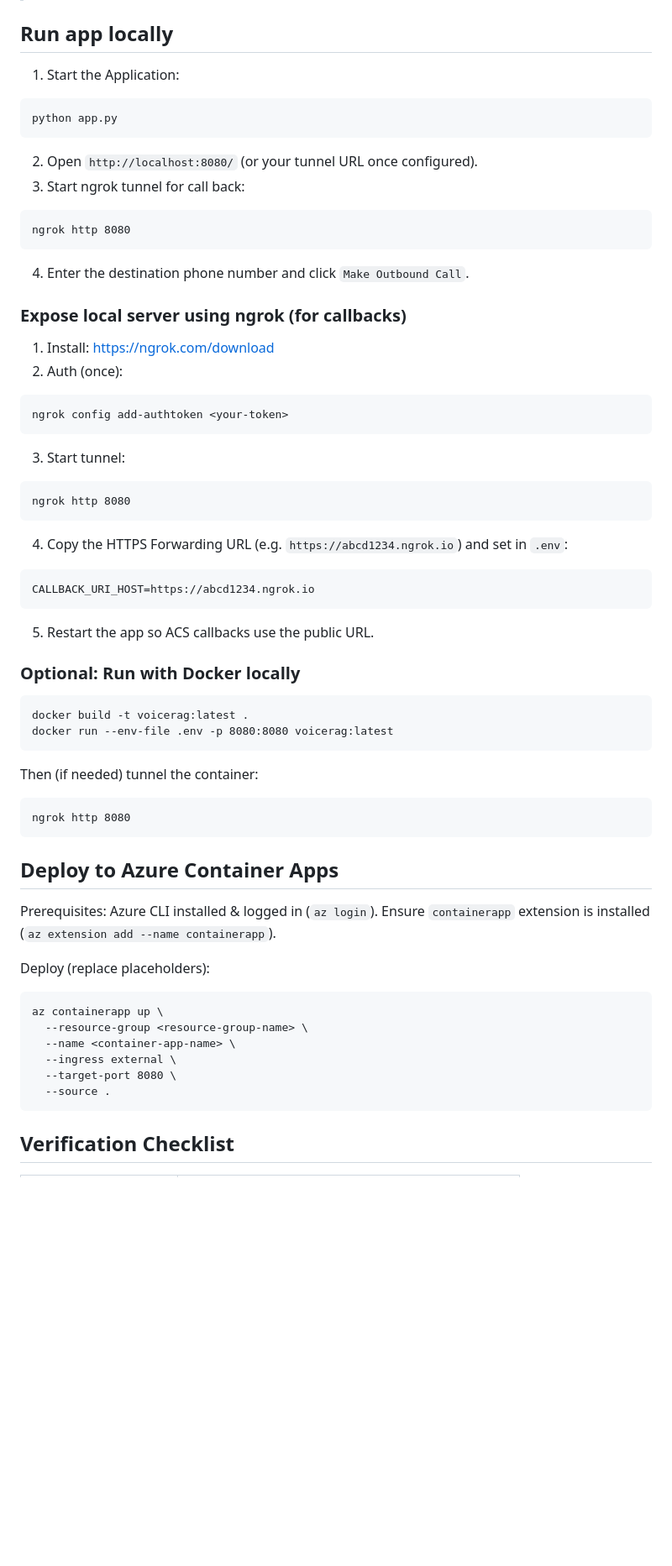
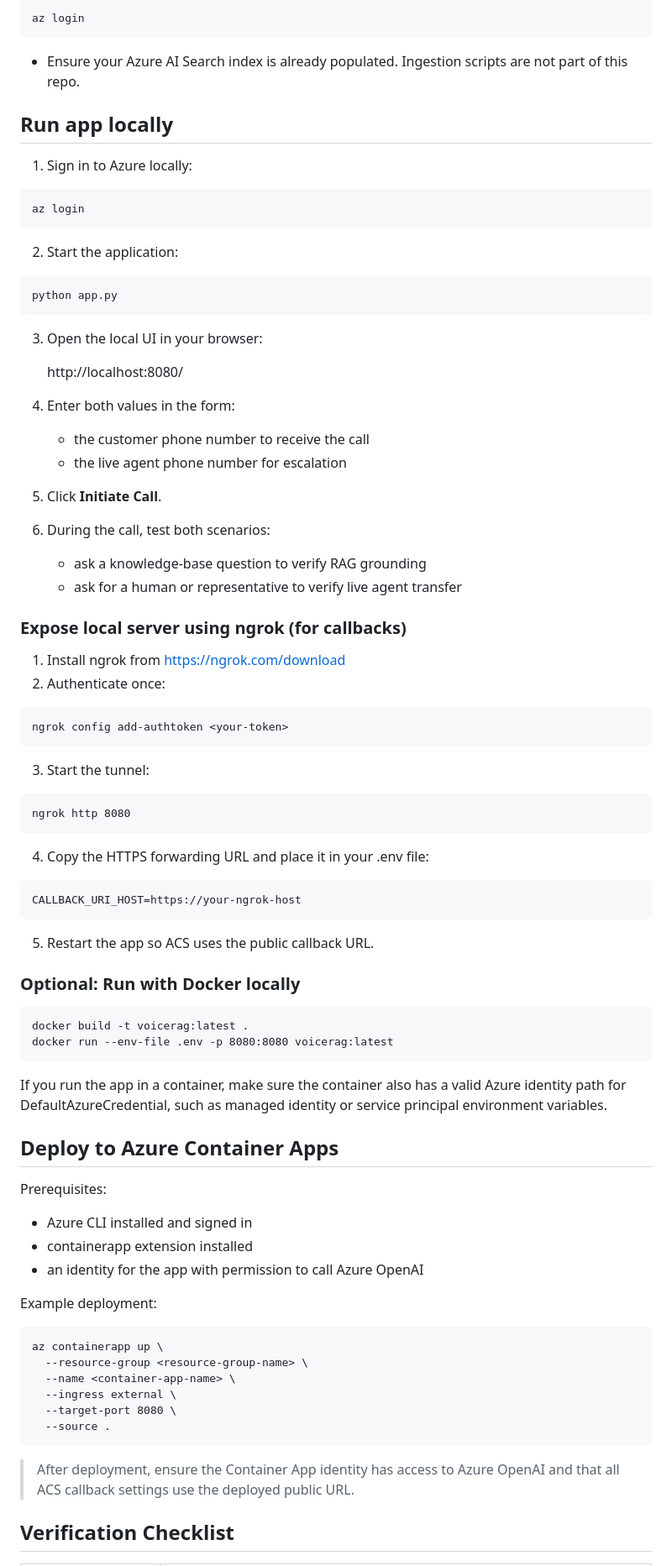
Before and after one commit to Azure/gpt-rag-realtime, a Markdown page: README.md, the part around one of its changes. Shown at 84% size. Drawn GitHub-style; blank space fills up the shorter version.

````diff
--- a/README.md
+++ b/README.md
@@ -99,36 +100,52 @@ cp .env.sample .env   # then edit .env with your values
 
+```
+az login
+```
+
+* Ensure your Azure AI Search index is already populated. Ingestion scripts are not part of this repo.
 
 ## Run app locally
 
-1. Start the Application:
+1. Sign in to Azure locally:
+```
+az login
+```
+
+2. Start the application:
 ```
 python app.py
 ```
 
-2. Open `http://localhost:8080/` (or your tunnel URL once configured).
-3. Start ngrok tunnel for call back:
+3. Open the local UI in your browser:
+
+   http://localhost:8080/
+
+4. Enter both values in the form:
+   * the customer phone number to receive the call
+   * the live agent phone number for escalation
+
+5. Click **Initiate Call**.
+
+6. During the call, test both scenarios:
+   * ask a knowledge-base question to verify RAG grounding
+   * ask for a human or representative to verify live agent transfer
+
+### Expose local server using ngrok (for callbacks)
+
+1. Install ngrok from https://ngrok.com/download
+2. Authenticate once:
+```
+ngrok config add-authtoken <your-token>
+```
+3. Start the tunnel:
 ```
 ngrok http 8080
 ```
-4. Enter the destination phone number and click `Make Outbound Call`.
-
-### Expose local server using ngrok (for callbacks)
-
-1. Install: https://ngrok.com/download
-2. Auth (once):
+4. Copy the HTTPS forwarding URL and place it in your .env file:
 ```
-ngrok config add-authtoken <your-token>
+CALLBACK_URI_HOST=https://your-ngrok-host
 ```
-3. Start tunnel:
-```
-ngrok http 8080
-```
-4. Copy the HTTPS Forwarding URL (e.g. `https://abcd1234.ngrok.io`) and set in `.env`:
-```
-CALLBACK_URI_HOST=https://abcd1234.ngrok.io
-```
-5. Restart the app so ACS callbacks use the public URL.
-
+5. Restart the app so ACS uses the public callback URL.
 
 ### Optional: Run with Docker locally
 
@@ -136,16 +153,18 @@ CALLBACK_URI_HOST=https://abcd1234.ngrok.io
 docker build -t voicerag:latest .
 docker run --env-file .env -p 8080:8080 voicerag:latest
 ```
-Then (if needed) tunnel the container:
-```
-ngrok http 8080
-```
+
+If you run the app in a container, make sure the container also has a valid Azure identity path for DefaultAzureCredential, such as managed identity or service principal environment variables.
 
 ## Deploy to Azure Container Apps
 
-Prerequisites: Azure CLI installed & logged in (`az login`). Ensure `containerapp` extension is installed (`az extension add --name containerapp`).
+Prerequisites:
 
-Deploy (replace placeholders):
+* Azure CLI installed and signed in
+* containerapp extension installed
+* an identity for the app with permission to call Azure OpenAI
+
+Example deployment:
 ```
 az containerapp up \
   --resource-group <resource-group-name> \
@@ -155,6 +174,8 @@ az containerapp up \
   --source .
 ```
 
+> After deployment, ensure the Container App identity has access to Azure OpenAI and that all ACS callback settings use the deployed public URL.
+
 ## Verification Checklist
 
 | Step | Expectation |
````
Also changed, not shown: other parts of README.md (+63 -52 lines).
